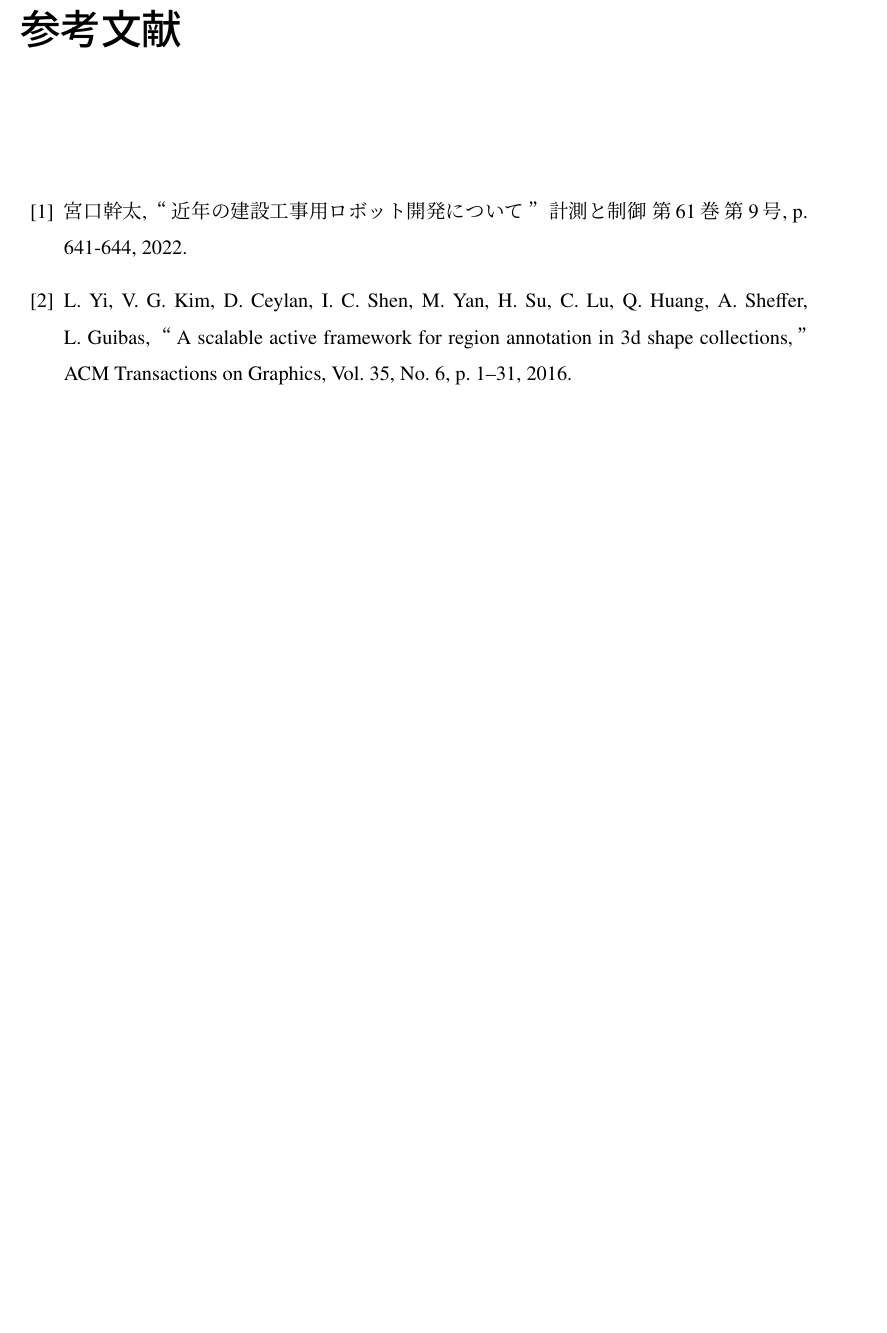
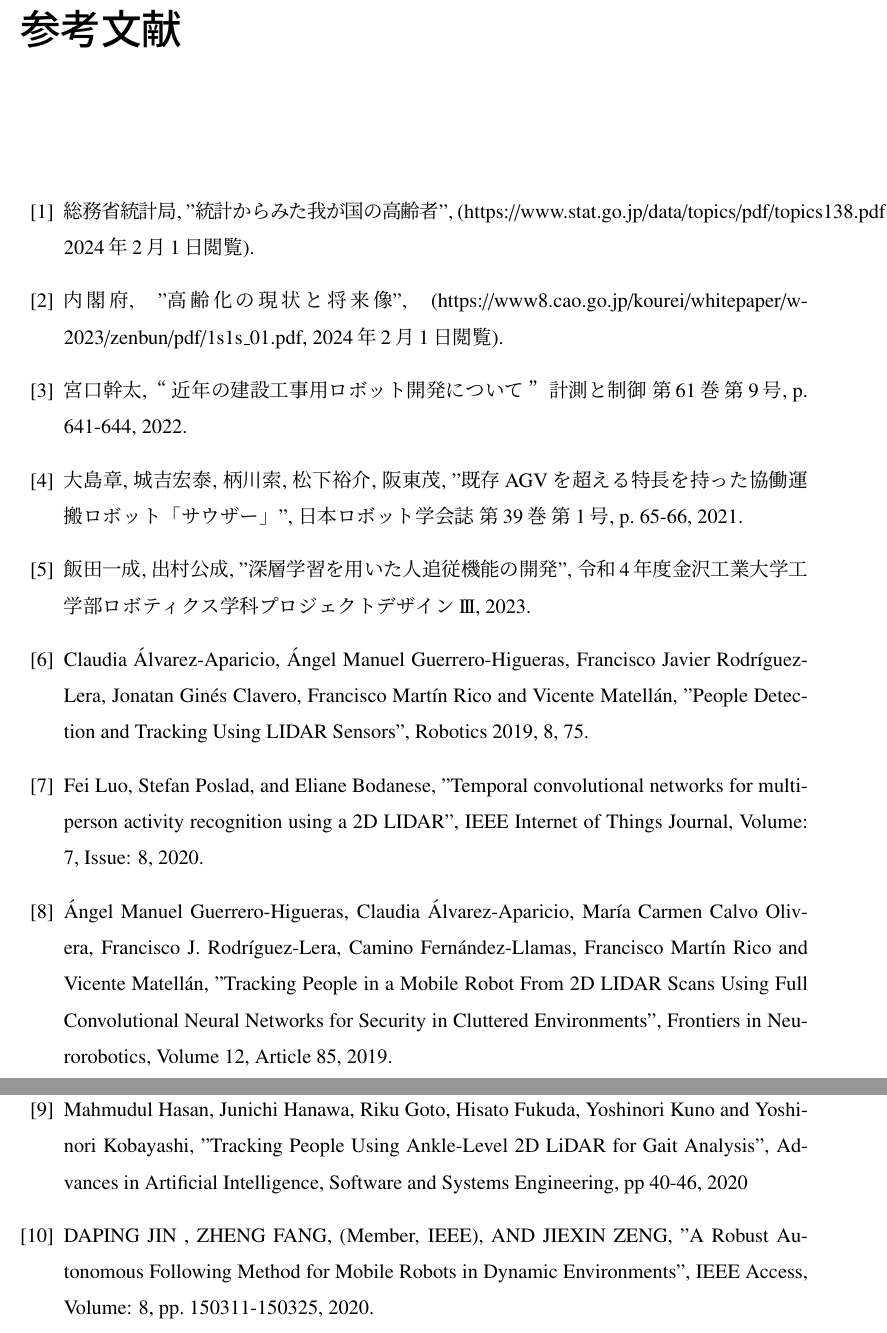
Before and after one commit to HappyYusuke/PD3_Report, a LaTeX thesis (master_thesis.tex, which reads 01_introduction/intro.tex, reference/reference.tex): part of page 17 of 18 before the commit and two parts of pages 18 and 19 of 20 after it, the two joined at a grey line, cut so that both start at the same text, the shorter picture padded with empty space. The pictures show the PDF file master_thesis.pdf that the author committed with the source.

Commit message:
序論が完成した

```diff
--- a/01_introduction/intro.tex
+++ b/01_introduction/intro.tex
@@ -3,0 +12 @@
+2D-LiDARを用いた人追従ロボットに関する手法には、深層学習を用いる手法
--- a/reference/reference.tex
+++ b/reference/reference.tex
@@ -1,10 +1,50 @@
 \begin{thebibliography}{99}
+    \bibitem{統計からみた我が国の高齢者}
+    総務省統計局, "統計からみた我が国の高齢者", (https://www.stat.go.jp/data/topics/pdf/topics138.pdf, 2024年2月1日閲覧).
 
-    \bibitem{1}%1
+    \bibitem{高齢化の現状と将来像}
+    内閣府, "高齢化の現状と将来像", (https://www8.cao.go.jp/kourei/whitepaper/w-2023/zenbun/pdf/1s1s\_01.pdf, 2024年2月1日閲覧).
+
+    \bibitem{近年の建設工事用ロボット開発について}
     宮口幹太, “近年の建設工事用ロボット開発について” 計測と制御 第61巻 第9号, p. 641-644, 2022.
 
-    \bibitem{2}%2
-    L.~Yi, V.~G.~Kim, D.~Ceylan, I.~C.~Shen, M.~Yan, H.~Su, C.~Lu,
-    Q.~Huang, A.~Sheffer, L.~Guibas, “A scalable active framework for region annotation in 3d shape collections,” ACM Transactions on Graphics, Vol. 35, No. 6, p. 1–31, 2016.
+    \bibitem{既存AGVを超える特長を持った協働運搬ロボット「サウザー」}
+    大島章, 城吉宏泰, 柄川索, 松下裕介, 阪東茂, "既存AGVを超える特長を持った協働運搬ロボット「サウザー」", 日本ロボット学会誌 第39巻 第1号, p. 65-66, 2021.
+
+    \bibitem{深層学習を用いた人追従機能の開発}
+    飯田一成, 出村公成, "深層学習を用いた人追従機能の開発",
+    令和4年度金沢工業大学工学部ロボティクス学科プロジェクトデザインI\hspace{-1.2pt}I\hspace{-1.2pt}I,
+    2023.
+
+    \bibitem{People Detection and Tracking Using LIDAR Sensors}
+    Claudia Álvarez-Aparicio, Ángel Manuel Guerrero-Higueras,
+    Francisco Javier Rodríguez-Lera, Jonatan Ginés Clavero,
+    Francisco Martín Rico and Vicente Matellán,
+    "People Detection and Tracking Using LIDAR Sensors",
+    Robotics 2019, 8, 75.
+
+    \bibitem{Temporal convolutional networks for multi-person activity recognition using a 2D LIDAR}
+    Fei Luo, Stefan Poslad, and Eliane Bodanese,
+    "Temporal convolutional networks for multi-person activity recognition using a 2D LIDAR",
+    IEEE Internet of Things Journal, Volume: 7, Issue: 8, 2020.
+
+    \bibitem{Tracking People in a Mobile Robot From 2D LIDAR Scans Using Full Convolutional Neural Networks for Security in Cluttered Environments}
+    Ángel Manuel Guerrero-Higueras, Claudia Álvarez-Aparicio,
+    María Carmen Calvo Olivera, Francisco J. Rodríguez-Lera,
+    Camino Fernández-Llamas, Francisco Martín Rico and Vicente Matellán,
+    "Tracking People in a Mobile Robot From 2D LIDAR Scans Using Full Convolutional Neural Networks for Security in Cluttered Environments",
+    Frontiers in Neurorobotics, Volume 12, Article 85, 2019.
+
+    \bibitem{Tracking People Using Ankle-Level 2D LiDAR for Gait Analysis}
+    Mahmudul Hasan, Junichi Hanawa, Riku Goto, Hisato Fukuda,
+    Yoshinori Kuno and Yoshinori Kobayashi,
+    "Tracking People Using Ankle-Level 2D LiDAR for Gait Analysis",
+    Advances in Artificial Intelligence, Software and Systems Engineering,
+    pp 40-46, 2020
+
+    \bibitem{A Robust Autonomous Following Method for Mobile Robots in Dynamic Environments}
+    DAPING JIN , ZHENG FANG, (Member, IEEE), AND JIEXIN ZENG,
+    "A Robust Autonomous Following Method for Mobile Robots in Dynamic Environments",
+    IEEE Access, Volume: 8, pp. 150311-150325, 2020.
 
 \end{thebibliography}
```
Also changed, not shown: master_thesis.pdf, 01_introduction/intro.tex (44 more changed lines), 6 other files.
